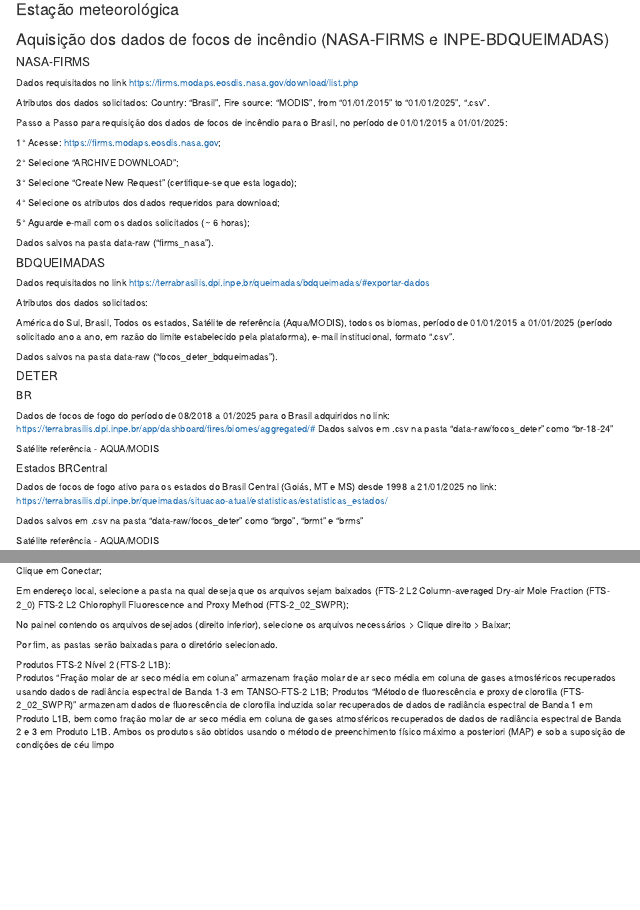
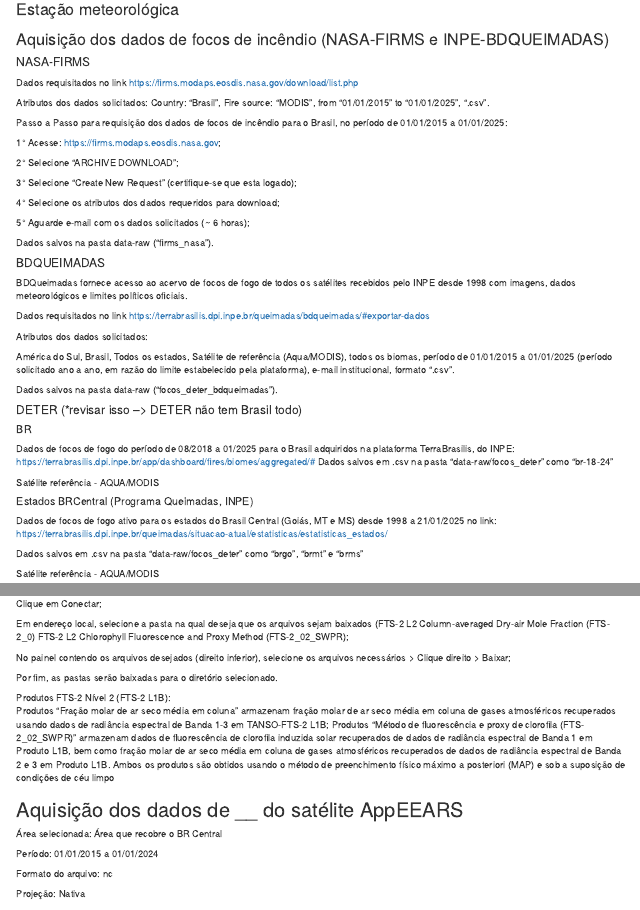
Before and after one commit to phedroo/Fapesp, an R Markdown document (Rmd/proj-fapesp.Rmd): the page in a window 1100 px wide, from 600 px down, and a second part further down, joined at a grey line. Rendered offline with R 4.5, knitr and Pandoc, with nearby package versions; some code elsewhere in the file could not run offline.

Commit message:
Correções

```diff
--- a/Rmd/proj-fapesp.Rmd
+++ b/Rmd/proj-fapesp.Rmd
@@ -74,6 +74,8 @@
 
 #### BDQUEIMADAS
 
+BDQueimadas fornece acesso ao acervo de focos de fogo de todos os satélites recebidos pelo INPE desde 1998 com imagens, dados meteorológicos e limites políticos oficiais.
+
 Dados requisitados no link <https://terrabrasilis.dpi.inpe.br/queimadas/bdqueimadas/#exportar-dados>
 
 Atributos dos dados solicitados:
@@ -82,15 +84,15 @@
 
 Dados salvos na pasta data-raw ("focos_deter_bdqueimadas").
 
-#### DETER
+#### DETER (*revisar isso --> DETER não tem Brasil todo)
 
 ##### BR
 
-Dados de focos de fogo do período de 08/2018 a 01/2025 para o Brasil adquiridos no link: <https://terrabrasilis.dpi.inpe.br/app/dashboard/fires/biomes/aggregated/#> Dados salvos em .csv na pasta "data-raw/focos_deter" como "br-18-24"
+Dados de focos de fogo do período de 08/2018 a 01/2025 para o Brasil adquiridos na plataforma TerraBrasilis, do INPE: <https://terrabrasilis.dpi.inpe.br/app/dashboard/fires/biomes/aggregated/#> Dados salvos em .csv na pasta "data-raw/focos_deter" como "br-18-24"
 
 Satélite referência - AQUA/MODIS
 
-##### Estados BRCentral
+##### Estados BRCentral (Programa Queimadas, INPE)
 
 Dados de focos de fogo ativo para os estados do Brasil Central (Goiás, MT e MS) desde 1998 a 21/01/2025 no link: <https://terrabrasilis.dpi.inpe.br/queimadas/situacao-atual/estatisticas/estatisticas_estados/>
 
@@ -245,3 +247,13 @@
 
 Produtos FTS-2 Nível 2 (FTS-2 L1B):
   Produtos "Fração molar de ar seco média em coluna" armazenam fração molar de ar seco média em coluna de gases atmosféricos recuperados usando dados de radiância espectral de Banda 1-3 em TANSO-FTS-2 L1B; Produtos "Método de fluorescência e proxy de clorofila (FTS-2_02_SWPR)" armazenam dados de fluorescência de clorofila induzida solar recuperados de dados de radiância espectral de Banda 1 em Produto L1B, bem como fração molar de ar seco média em coluna de gases atmosféricos recuperados de dados de radiância espectral de Banda 2 e 3 em Produto L1B. Ambos os produtos são obtidos usando o método de preenchimento físico máximo a posteriori (MAP) e sob a suposição de condições de céu limpo
+
+## Aquisição dos dados de __ do satélite AppEEARS
+
+Área selecionada: Área que recobre o BR Central
+
+Período: 01/01/2015 a 01/01/2024
+
+Formato do arquivo: nc
+
+Projeção: Nativa
```
Also changed, not shown: Rmd/proj-fapesp.Rmd (6 more changed lines).
